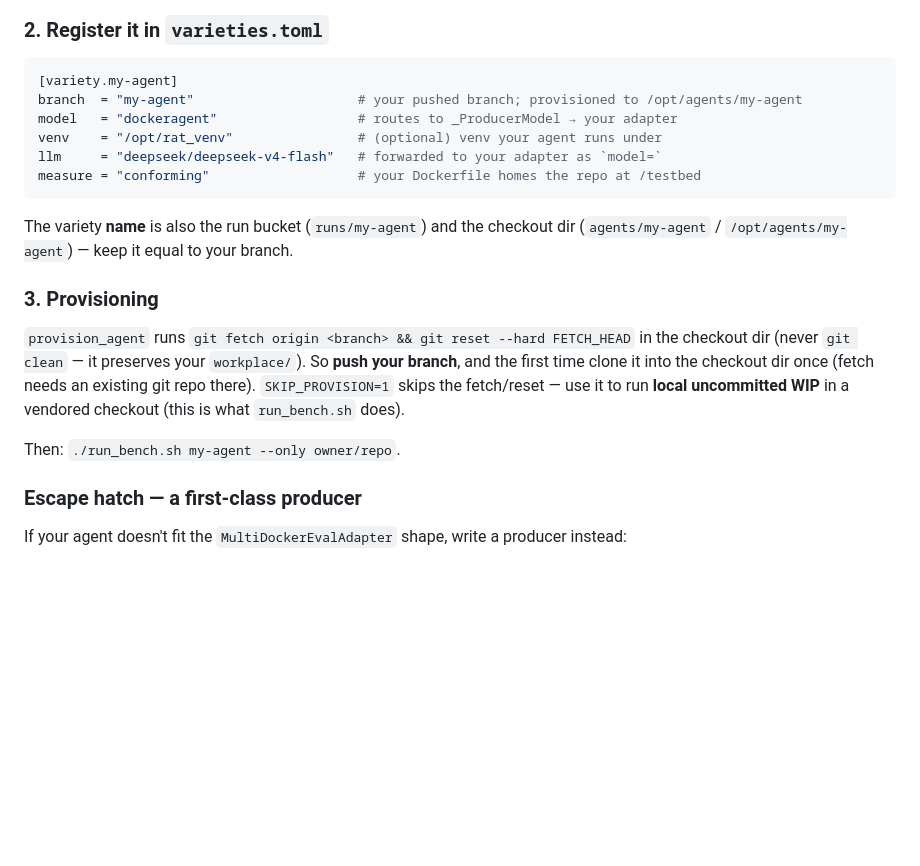
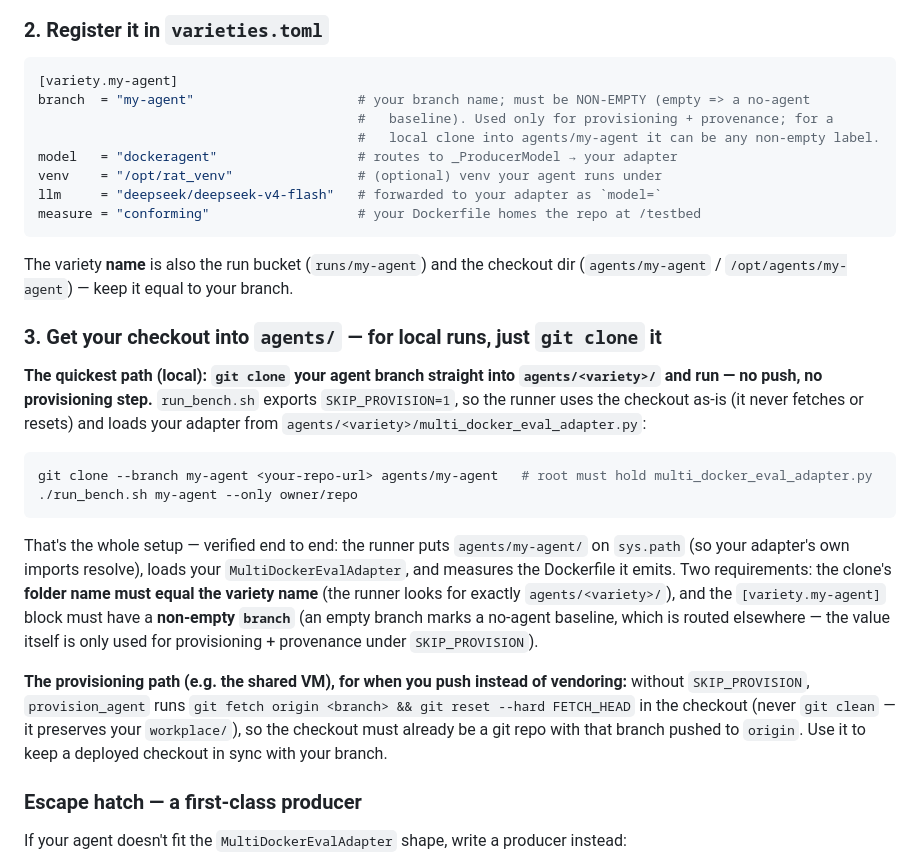
Before and after one commit to TheYoungling1/ratbench-runner-john, a Markdown page: README.md, the part around the change. Rendered like a GitHub page; blank space fills up the shorter version.

Commit message:
docs(readme): emphasize the local flow — git clone your agent branch into agents/<variety>/ (SKIP_PROVISION, no push needed)

````diff
--- a/README.md
+++ b/README.md
@@ -202,7 +202,9 @@ your adapter's imports resolve. See `agents/john-planner-v3/multi_docker_eval_ad
 
 ```toml
 [variety.my-agent]
-branch  = "my-agent"                     # your pushed branch; provisioned to /opt/agents/my-agent
+branch  = "my-agent"                     # your branch name; must be NON-EMPTY (empty => a no-agent
+                                         #   baseline). Used only for provisioning + provenance; for a
+                                         #   local clone into agents/my-agent it can be any non-empty label.
 model   = "dockeragent"                  # routes to _ProducerModel → your adapter
 venv    = "/opt/rat_venv"                # (optional) venv your agent runs under
 llm     = "deepseek/deepseek-v4-flash"   # forwarded to your adapter as `model=`
@@ -212,15 +214,28 @@ measure = "conforming"                   # your Dockerfile homes the repo at /te
 The variety **name** is also the run bucket (`runs/my-agent`) and the checkout dir
 (`agents/my-agent` / `/opt/agents/my-agent`) — keep it equal to your branch.
 
-### 3. Provisioning
+### 3. Get your checkout into `agents/` — for local runs, just `git clone` it
 
-`provision_agent` runs `git fetch origin <branch> && git reset --hard FETCH_HEAD` in the checkout dir
-(never `git clean` — it preserves your `workplace/`). So **push your branch**, and the first time clone
-it into the checkout dir once (fetch needs an existing git repo there). `SKIP_PROVISION=1` skips the
-fetch/reset — use it to run **local uncommitted WIP** in a vendored checkout (this is what `run_bench.sh`
-does).
+**The quickest path (local): `git clone` your agent branch straight into `agents/<variety>/` and run — no
+push, no provisioning step.** `run_bench.sh` exports `SKIP_PROVISION=1`, so the runner uses the checkout
+as-is (it never fetches or resets) and loads your adapter from `agents/<variety>/multi_docker_eval_adapter.py`:
 
-Then: `./run_bench.sh my-agent --only owner/repo`.
+```bash
+git clone --branch my-agent <your-repo-url> agents/my-agent   # root must hold multi_docker_eval_adapter.py
+./run_bench.sh my-agent --only owner/repo
+```
+
+That's the whole setup — verified end to end: the runner puts `agents/my-agent/` on `sys.path` (so your
+adapter's own imports resolve), loads your `MultiDockerEvalAdapter`, and measures the Dockerfile it emits.
+Two requirements: the clone's **folder name must equal the variety name** (the runner looks for exactly
+`agents/<variety>/`), and the `[variety.my-agent]` block must have a **non-empty `branch`** (an empty
+branch marks a no-agent baseline, which is routed elsewhere — the value itself is only used for
+provisioning + provenance under `SKIP_PROVISION`).
+
+**The provisioning path (e.g. the shared VM), for when you push instead of vendoring:** without
+`SKIP_PROVISION`, `provision_agent` runs `git fetch origin <branch> && git reset --hard FETCH_HEAD` in the
+checkout (never `git clean` — it preserves your `workplace/`), so the checkout must already be a git repo
+with that branch pushed to `origin`. Use it to keep a deployed checkout in sync with your branch.
 
 ### Escape hatch — a first-class producer
 
````
